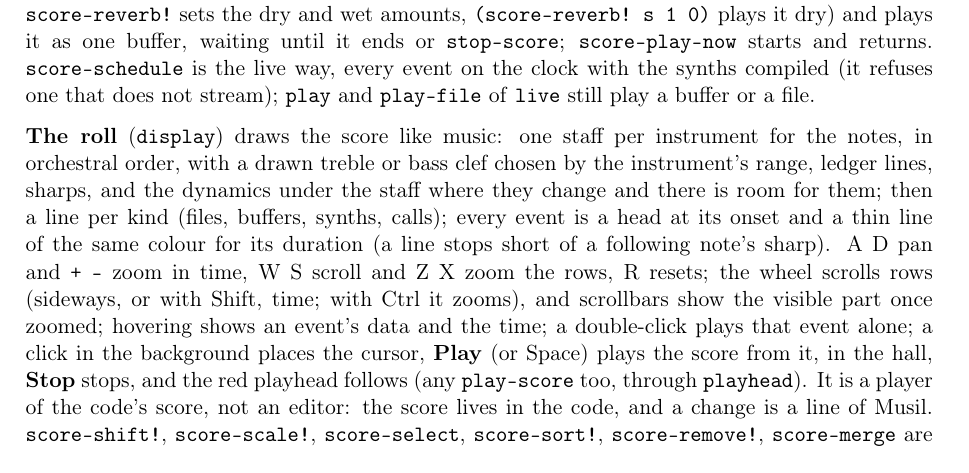
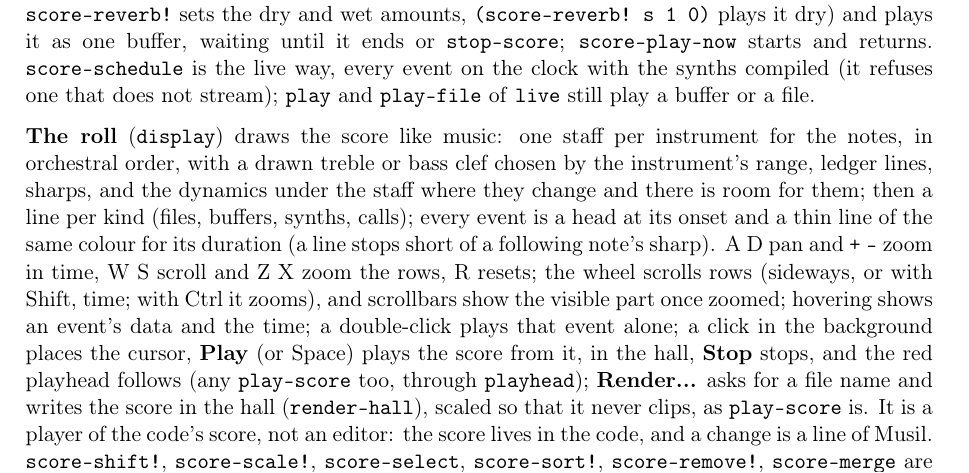
Before and after one commit to CarmineCella/musil, a LaTeX document (docs/musil_manual.tex): part of page 17 of 19, cut so that both start at the same text. Compiled offline with pdfLaTeX; a LaTeX package or settings file that is missing is left out.

Commit message:
completed roll for now

```diff
--- a/docs/musil_manual.tex
+++ b/docs/musil_manual.tex
@@ -1020,7 +1020,9 @@ Shift, time; with Ctrl it zooms), and scrollbars show the visible part once zoom
 hovering shows an event's data and the time; a double-click plays that event alone; a
 click in the background places the cursor, \textbf{Play} (or Space) plays the score from
 it, in the hall, \textbf{Stop} stops, and the red playhead follows (any \musil{play-score}
-too, through \musil{playhead}). It is a player of the code's score, not an editor: the
+too, through \musil{playhead}); \textbf{Render...} asks for a file name and writes the
+score in the hall (\musil{render-hall}), scaled so that it never clips, as \musil{play-score}
+is. It is a player of the code's score, not an editor: the
 score lives in the code, and a change is a line of Musil. \musil{score-shift!}, \musil{score-scale!},
 \musil{score-select}, \musil{score-sort!}, \musil{score-remove!}, \musil{score-merge} are the
 transformations; \musil{event-move!}, \musil{event-length!}, \musil{event-gain!},
```
Also changed, not shown: docs/musil_manual.pdf, 11 other files.
